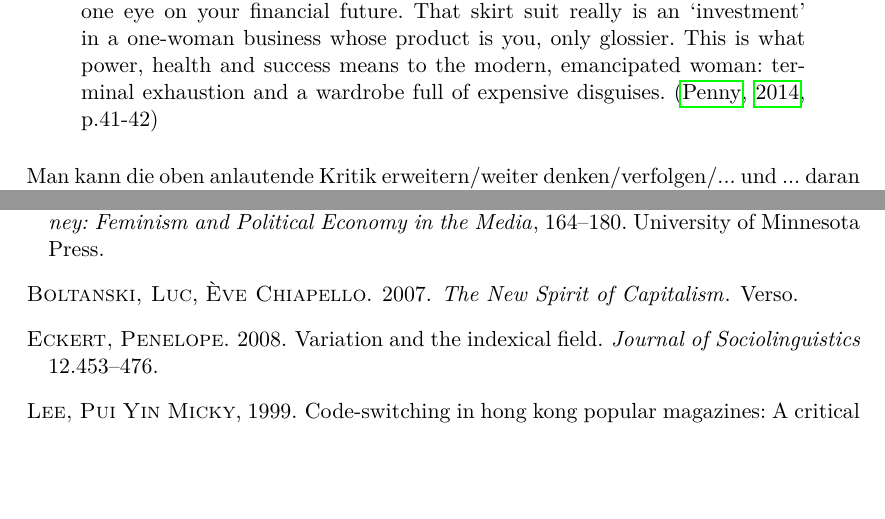
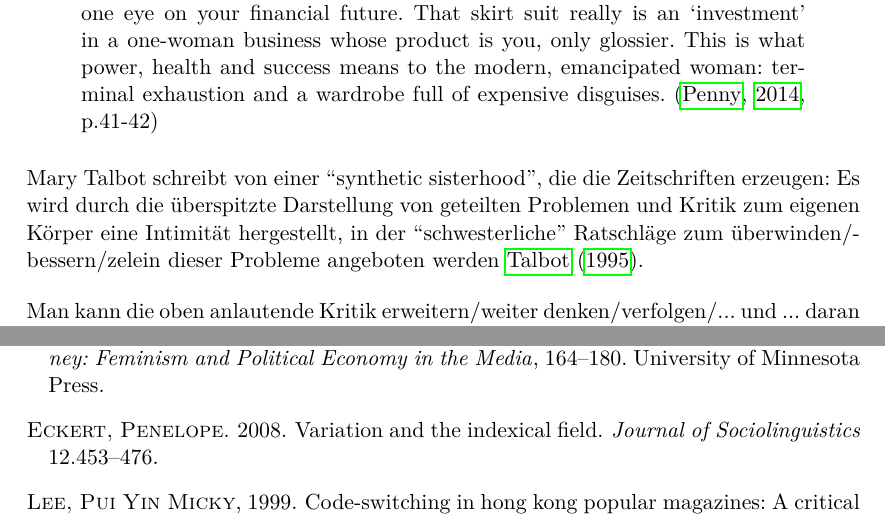
Before and after one commit to lusy/hausarbeiten, a LaTeX document (spanishNYC/hausarbeit/main.tex, which reads spanishNYC/hausarbeit/5-Befunde.tex): two parts of pages 21 and 24 of 24, joined at a grey line, cut so that both start at the same text, the shorter picture padded with empty space. Compiled offline with pdfLaTeX.

Commit message:
spanishNYC: Add notes on synthetic sisterhood

```diff
--- a/spanishNYC/hausarbeit/5-Befunde.tex
+++ b/spanishNYC/hausarbeit/5-Befunde.tex
@@ -181,9 +181,16 @@ That skirt suit really is an `investment' in a one-woman business whose product
 This is what power, health and success means to the modern, emancipated woman: terminal exhaustion and a wardrobe full of expensive disguises.~\cite[p.41-42]{Penny14}
 \end{quote}
 
+% synthetic sisterhood
+Mary Talbot schreibt von einer ``synthetic sisterhood'', die die Zeitschriften erzeugen:
+Es wird durch die überspitzte Darstellung von geteilten Problemen und Kritik zum eigenen Körper eine Intimität hergestellt, in der ``schwesterliche'' Ratschläge zum überwinden/bessern/zelein dieser Probleme angeboten werden~\cite{Talbot95}.
+
+
+%Kapitalismuskritik
+Man kann die oben anlautende Kritik erweitern/weiter denken/verfolgen/... und ... daran anknüpfen:
+Schlussendlich sind die hier erweckten/angedeuteten/.. Werte wie Flexibilität, (hip, jung), Mobilität, Kreativität, .. vom Kapitalismus aufgegriffen und angeeignet worden.
+
 
 %TODO Laurie Penny + Kapitalismuskritik ins Fazit auslagern?
 %Otherwise: re-write rest of this subchapter
 
-%Kapitalismuskritik
-Man kann die oben anlautende Kritik erweitern/weiter denken/verfolgen/... und ... daran anknüpfen:
```
Also changed, not shown: spanishNYC/hausarbeit/5-Befunde.tex (5 more changed lines).
